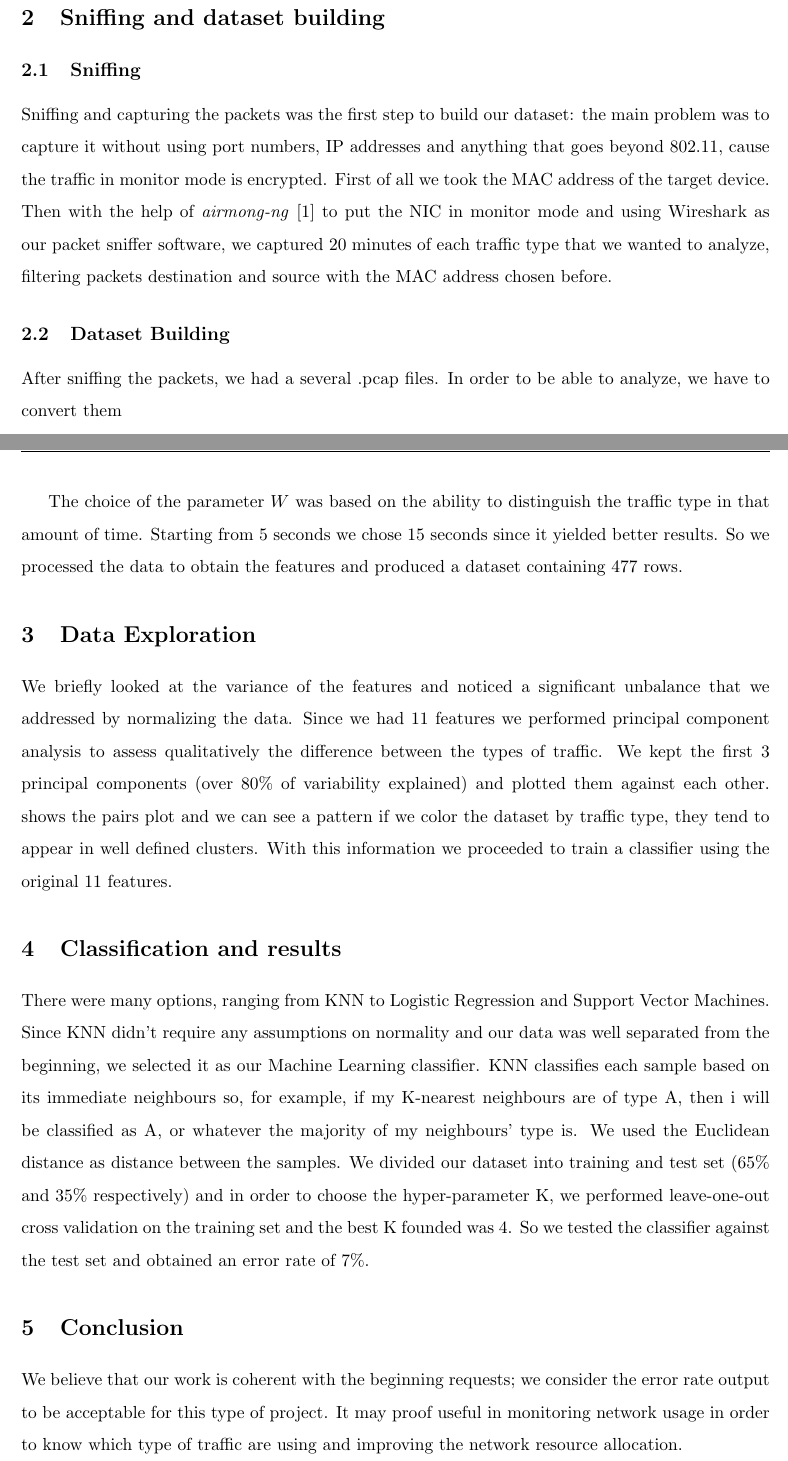
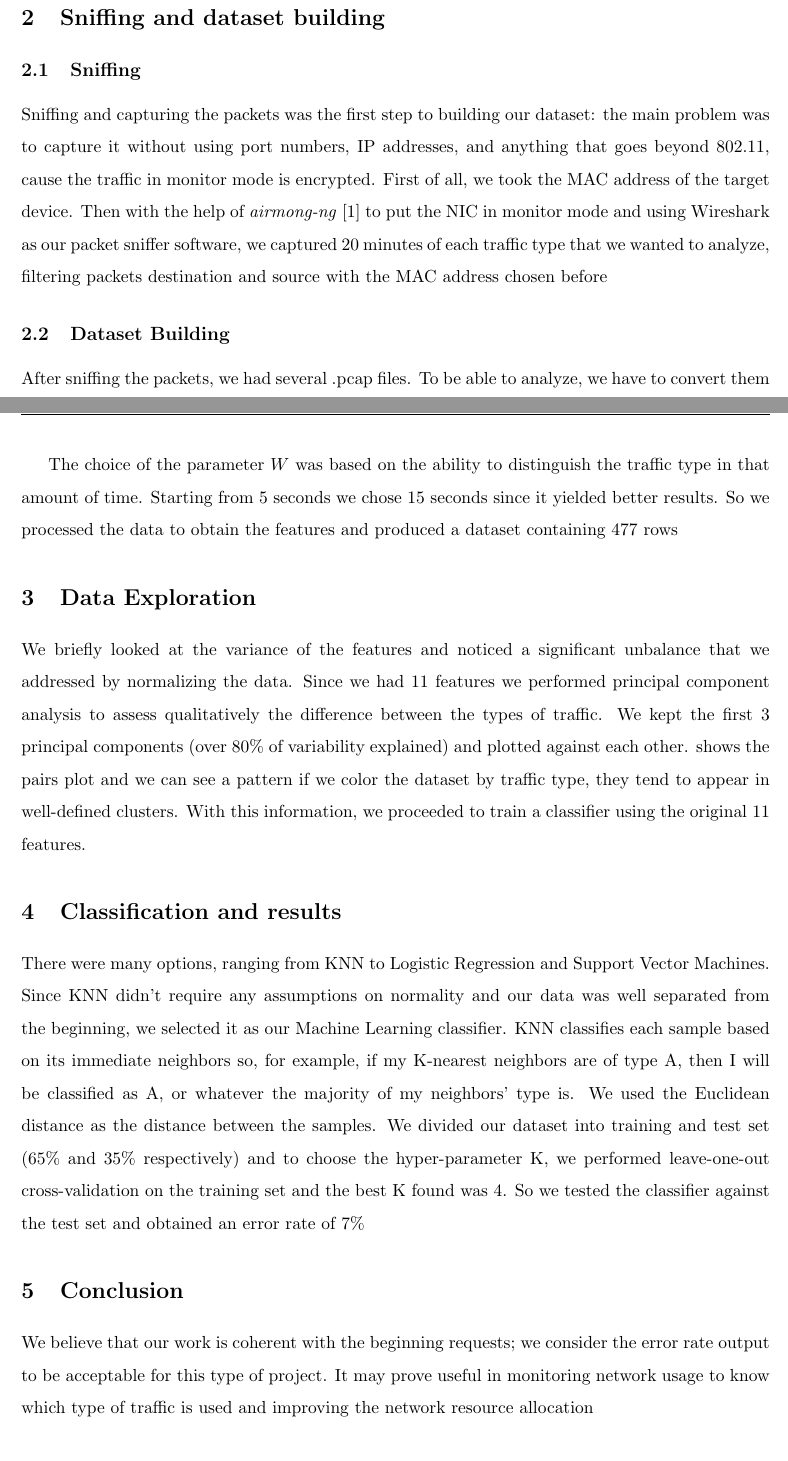
Before and after one commit to alessandrozito98/wifi-traffic-localization, a LaTeX document (docs/main.tex): two parts of pages 3 and 4 of 5, joined at a grey line, cut so that both start at the same text. Compiled offline with pdfLaTeX.

Commit message:
docs: updated report

```diff
--- a/docs/main.tex
+++ b/docs/main.tex
@@ -107,8 +107,11 @@ The goal of this project is to implement a Machine Learning classifier that can
 \section{Sniffing and dataset building}
 
 \subsection{Sniffing}
-Sniffing and capturing the packets was the first step to build our dataset: the main problem was to capture it without using port numbers, IP addresses and anything that goes beyond 802.11, cause the traffic in monitor mode is encrypted.
-First of all we took the MAC address of the target device. Then with the help of \textit{airmong-ng} \cite{airmonng} to put the NIC in monitor mode and using Wireshark as our packet sniffer software, we captured 20 minutes of each traffic type that we wanted to analyze, filtering packets destination and source with the MAC address chosen before.
+Sniffing and capturing the packets was the first step to building our dataset: the main problem was to
+capture it without using port numbers, IP addresses, and anything that goes beyond 802.11, cause
+the traffic in monitor mode is encrypted. First of all, we took the MAC address of the target device.
+Then with the help of \textit{airmong-ng} \cite{airmonng} to put the NIC in monitor mode and using Wireshark as our packet sniffer software, we captured 20 minutes of each traffic type that we wanted to analyze, filtering packets destination and source with the MAC address chosen before
 
 \subsection{Dataset Building}
-After sniffing the packets, we had a several .pcap files. In order to be able to analyze, we have to convert them
+After sniffing the packets, we had several .pcap files. To be able to analyze, we have to
+convert them The sniffing phase produced several .pcap files that required processing. To convert
@@ -123,23 +127,39 @@ The sniffing phase produced several .pcap files that required processing. In ord
     \item Maximum and minimum packet length
     \item Number of packets of type: QoS Data, QoS Null function, Other
     \item Number of packets sent and received
+
 \end{itemize}
 
-The choice of the parameter $W$ was based on the ability to distinguish the traffic type in that amount of time. Starting from 5 seconds we chose 15 seconds since it yielded better results. So we processed the data to obtain the features and produced a dataset containing 477 rows.
+The choice of the parameter $W$ was based on the ability to distinguish the traffic type in that
+amount of time. Starting from 5 seconds we chose 15 seconds since it yielded better results. So we
+processed the data to obtain the features and produced a dataset containing 477 rows
 
 
 \section{Data Exploration}
-We briefly looked at the variance of the features and noticed a significant unbalance %METTI FIGURA%
-that we addressed by normalizing the data. Since we had 11 features we performed principal component analysis to assess qualitatively the difference between the types of traffic. We kept the first 3 principal components (over 80\% of variability explained) and plotted them against each other. %Figure 2%
-shows the pairs plot and we can see a pattern if we color the dataset by traffic type, they tend to appear in well defined clusters. With this information we proceeded to train a classifier using the original 11 features.
+We briefly looked at the variance of the features and noticed a significant unbalance %%METTI FIGURA
+that we addressed by normalizing the data. Since we had 11 features we performed principal component
+analysis to assess qualitatively the difference between the types of traffic. We kept the first 3
+principal components (over 80\% of variability explained) and plotted against each other. %%FIGURE 2
+shows the pairs plot and we can see a pattern if we color the dataset by traffic type, they tend to
+appear in well-defined clusters. With this information, we proceeded to train a classifier using the
+original 11 features.
 
 
 \section{Classification and results}
-There were many options, ranging from KNN to Logistic Regression and Support Vector Machines. Since KNN didn't require any assumptions on normality and our data was well separated from the beginning, we selected it as our Machine Learning classifier. KNN classifies each sample based on its immediate neighbours so, for example, if my K-nearest neighbours are of type A, then i will be classified as A, or whatever the majority of my neighbours' type is. We used the Euclidean distance as distance between the samples. We divided our dataset into training and test set (65\% and 35\% respectively) and in order to choose the hyper-parameter K, we performed leave-one-out cross validation on the training set and the best K founded was 4. So we tested the classifier against the test set and obtained an error rate of 7\%.
+There were many options, ranging from KNN to Logistic Regression and Support Vector Machines.
+Since KNN didn’t require any assumptions on normality and our data was well separated from the
+beginning, we selected it as our Machine Learning classifier. KNN classifies each sample based on
+its immediate neighbors so, for example, if my K-nearest neighbors are of type A, then I will
+be classified as A, or whatever the majority of my neighbors’ type is. We used the Euclidean
+distance as the distance between the samples. We divided our dataset into training and test set (65\%
+and 35\% respectively) and to choose the hyper-parameter K, we performed leave-one-out
+cross-validation on the training set and the best K found was 4. So we tested the classifier against
+the test set and obtained an error rate of 7\%
 %%Metti figura
 
 \section{Conclusion}
-We believe that our work is coherent with the beginning requests; we consider the error rate output to be acceptable for this type of project. It may proof useful in monitoring network usage in order to know which type of traffic are using and improving the network resource allocation.
+We believe that our work is coherent with the beginning requests; we consider the error rate output
+to be acceptable for this type of project. It may prove useful in monitoring network usage to know which type of traffic is used and improving the network resource allocation
 
 \newpage
 \bibliography{bibliography}
```
Also changed, not shown: docs/main.tex (3 more changed lines).
